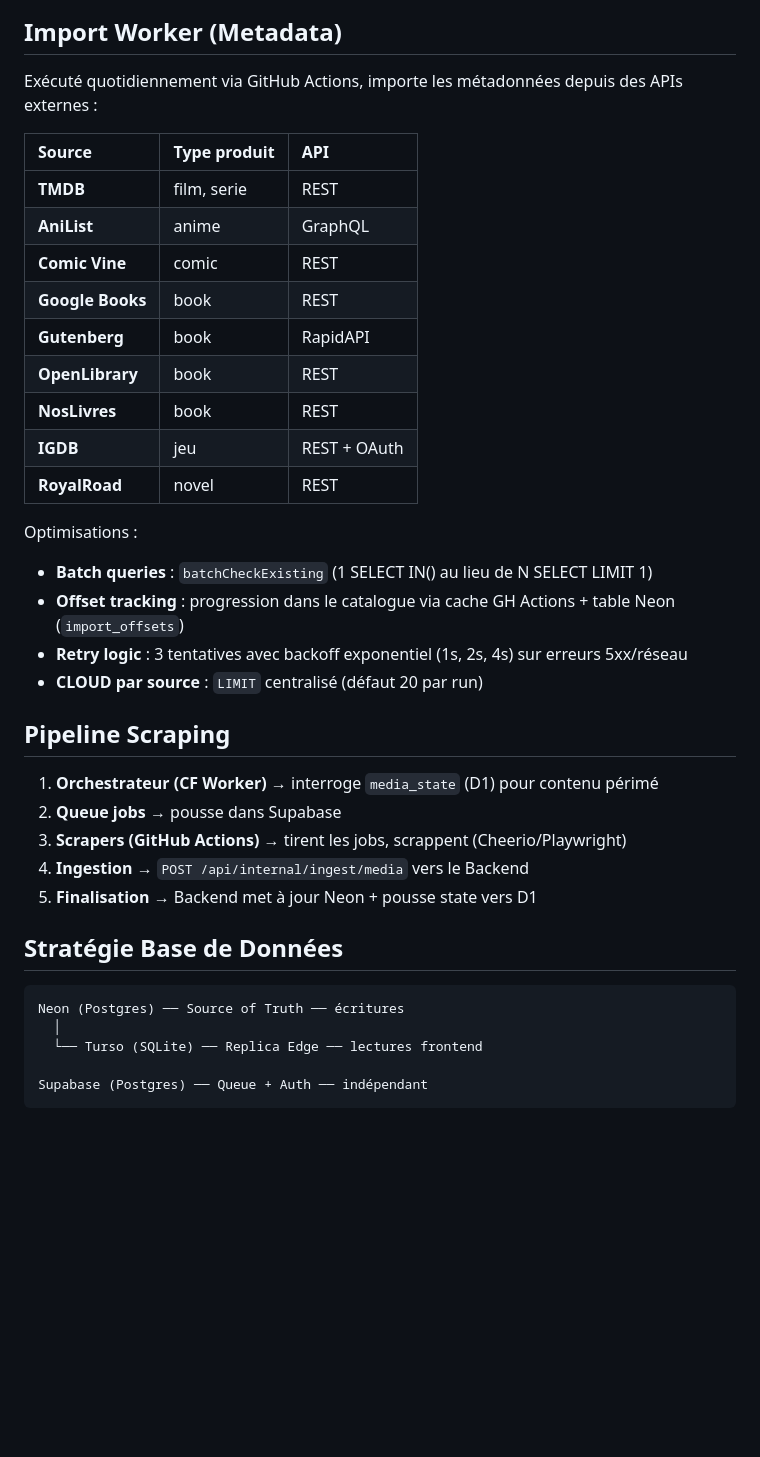
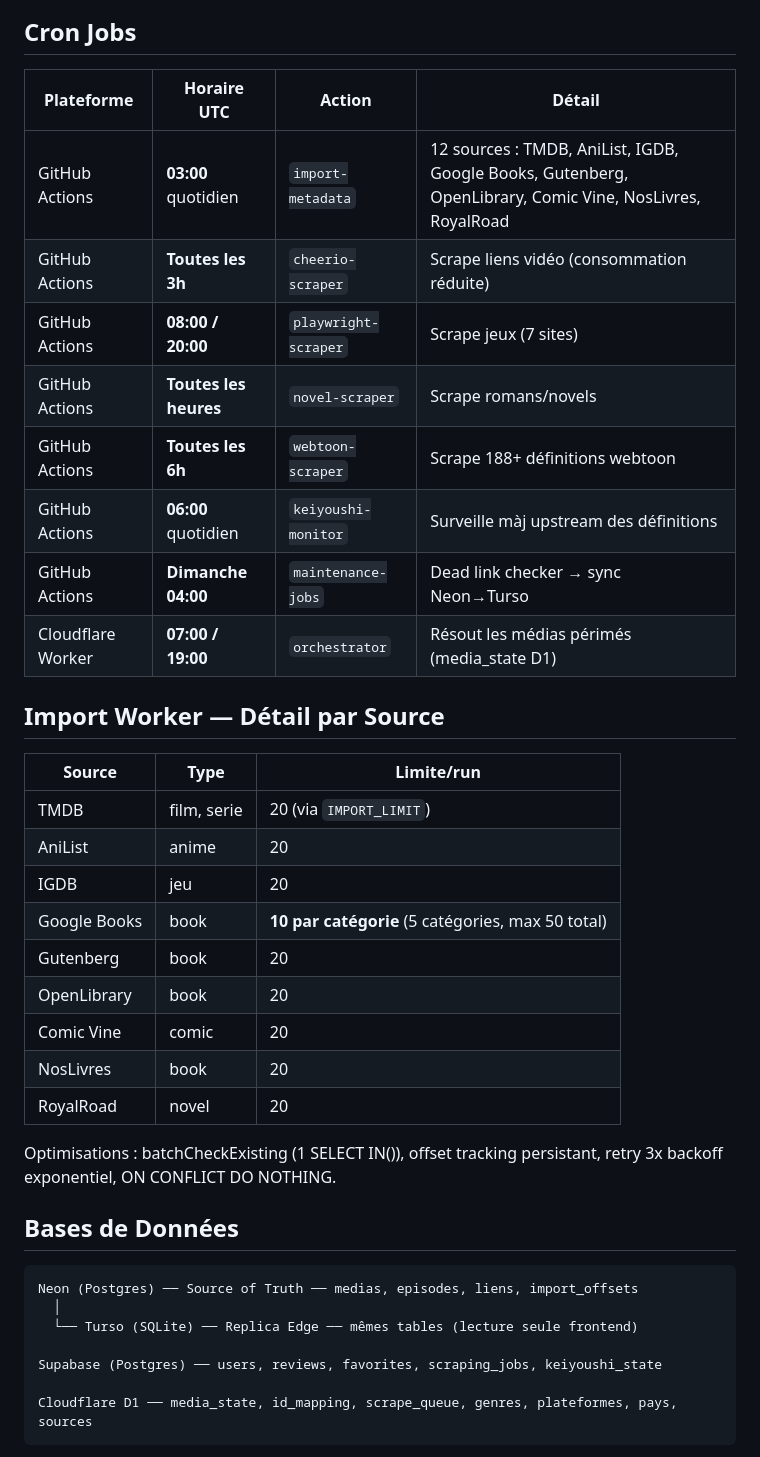
Before and after one commit to KOUSSEMONAUREL/Project-WebMedia, a Markdown page: ARCHITECTURE_STRATEGY.md, the part around one of its changes. Rendered like a GitHub page; blank space fills up the shorter version.

Commit message:
docs: mise à jour complète ARCHITECTURE_STRATEGY.md (crons, stack, flux)

````diff
--- a/ARCHITECTURE_STRATEGY.md
+++ b/ARCHITECTURE_STRATEGY.md
@@ -36,43 +56,44 @@ graph TD
     end
 ```
 
-## Import Worker (Metadata)
+## Cron Jobs
 
-Exécuté quotidiennement via GitHub Actions, importe les métadonnées depuis des APIs externes :
+| Plateforme | Horaire UTC | Action | Détail |
+|------------|-------------|--------|--------|
+| GitHub Actions | **03:00** quotidien | `import-metadata` | 12 sources : TMDB, AniList, IGDB, Google Books, Gutenberg, OpenLibrary, Comic Vine, NosLivres, RoyalRoad |
+| GitHub Actions | **Toutes les 3h** | `cheerio-scraper` | Scrape liens vidéo (consommation réduite) |
+| GitHub Actions | **08:00 / 20:00** | `playwright-scraper` | Scrape jeux (7 sites) |
+| GitHub Actions | **Toutes les heures** | `novel-scraper` | Scrape romans/novels |
+| GitHub Actions | **Toutes les 6h** | `webtoon-scraper` | Scrape 188+ définitions webtoon |
+| GitHub Actions | **06:00** quotidien | `keiyoushi-monitor` | Surveille màj upstream des définitions |
+| GitHub Actions | **Dimanche 04:00** | `maintenance-jobs` | Dead link checker → sync Neon→Turso |
+| Cloudflare Worker | **07:00 / 19:00** | `orchestrator` | Résout les médias périmés (media_state D1) |
 
-| Source | Type produit | API |
-| :--- | :--- | :--- |
-| **TMDB** | film, serie | REST |
-| **AniList** | anime | GraphQL |
-| **Comic Vine** | comic | REST |
-| **Google Books** | book | REST |
-| **Gutenberg** | book | RapidAPI |
-| **OpenLibrary** | book | REST |
-| **NosLivres** | book | REST |
-| **IGDB** | jeu | REST + OAuth |
-| **RoyalRoad** | novel | REST |
+## Import Worker — Détail par Source
 
-Optimisations :
-- **Batch queries** : `batchCheckExisting` (1 SELECT IN() au lieu de N SELECT LIMIT 1)
-- **Offset tracking** : progression dans le catalogue via cache GH Actions + table Neon (`import_offsets`)
-- **Retry logic** : 3 tentatives avec backoff exponentiel (1s, 2s, 4s) sur erreurs 5xx/réseau
-- **CLOUD par source** : `LIMIT` centralisé (défaut 20 par run)
+| Source | Type | Limite/run |
+|--------|------|-----------|
+| TMDB | film, serie | 20 (via `IMPORT_LIMIT`) |
+| AniList | anime | 20 |
+| IGDB | jeu | 20 |
+| Google Books | book | **10 par catégorie** (5 catégories, max 50 total) |
+| Gutenberg | book | 20 |
+| OpenLibrary | book | 20 |
+| Comic Vine | comic | 20 |
+| NosLivres | book | 20 |
+| RoyalRoad | novel | 20 |
 
-## Pipeline Scraping
+Optimisations : batchCheckExisting (1 SELECT IN()), offset tracking persistant, retry 3x backoff exponentiel, ON CONFLICT DO NOTHING.
 
-1. **Orchestrateur (CF Worker)** → interroge `media_state` (D1) pour contenu périmé
-2. **Queue jobs** → pousse dans Supabase
-3. **Scrapers (GitHub Actions)** → tirent les jobs, scrappent (Cheerio/Playwright)
-4. **Ingestion** → `POST /api/internal/ingest/media` vers le Backend
-5. **Finalisation** → Backend met à jour Neon + pousse state vers D1
-
-## Stratégie Base de Données
+## Bases de Données
 
 ```
-Neon (Postgres) ── Source of Truth ── écritures
+Neon (Postgres) ── Source of Truth ── medias, episodes, liens, import_offsets
   │
-  └── Turso (SQLite) ── Replica Edge ── lectures frontend
+  └── Turso (SQLite) ── Replica Edge ── mêmes tables (lecture seule frontend)
 
-Supabase (Postgres) ── Queue + Auth ── indépendant
+Supabase (Postgres) ── users, reviews, favorites, scraping_jobs, keiyoushi_state
+
+Cloudflare D1 ── media_state, id_mapping, scrape_queue, genres, plateformes, pays, sources
 ```
 
````
Also changed, not shown: other parts of ARCHITECTURE_STRATEGY.md (+88 -26 lines).
